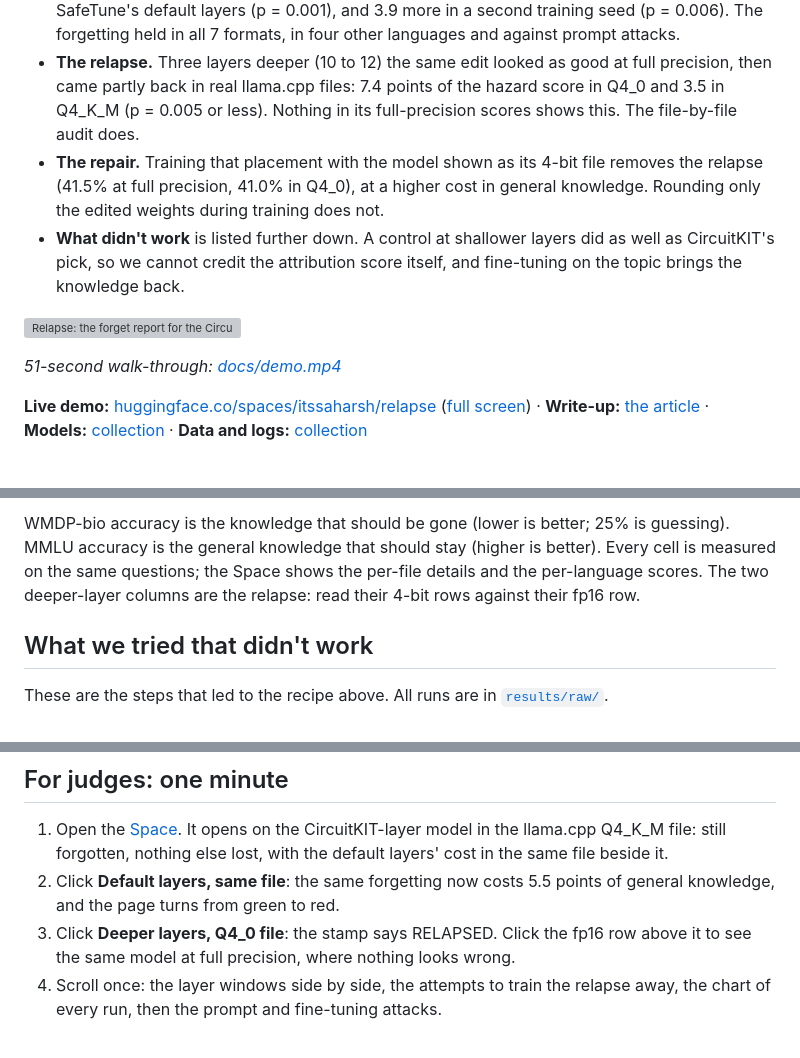
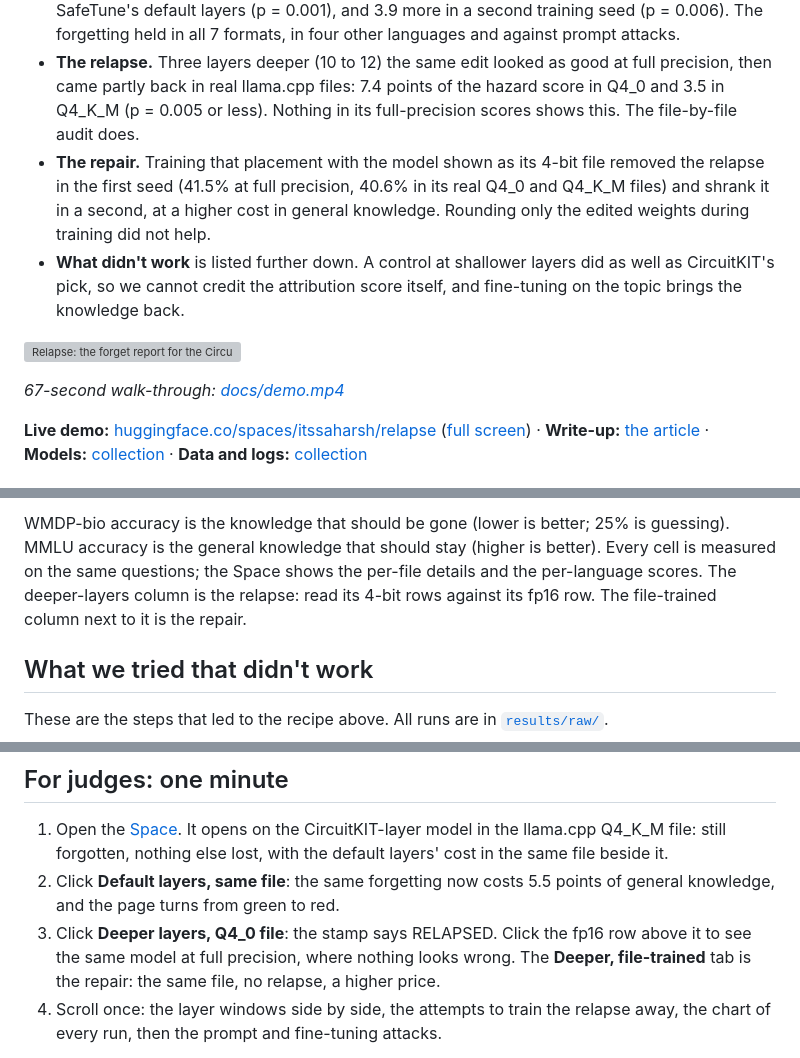
Before and after one commit to itssaharsh/relapse, a Markdown page: README.md, 3 parts joined by grey strips. GitHub-like rendering; grey boxes are pictures that could not be loaded.

```diff
--- a/README.md
+++ b/README.md
@@ -8,12 +8,12 @@ You want a small model that runs offline on a phone and will not help anyone bui
 
 - **The recipe that worked.** At the layers [CircuitKIT](https://github.com/Lexsi-Labs/CircuitKIT) pointed to (7 to 9), [SafeTune](https://github.com/Lexsi-Labs/SafeTune)'s RMU took Tiny Aya's hazardous-biology score from 63% to about 37% in every file format. Head to head in the llama.cpp Q4_K_M file it kept 5.6 more points of general knowledge than the same edit at SafeTune's default layers (p = 0.001), and 3.9 more in a second training seed (p = 0.006). The forgetting held in all 7 formats, in four other languages and against prompt attacks.
 - **The relapse.** Three layers deeper (10 to 12) the same edit looked as good at full precision, then came partly back in real llama.cpp files: 7.4 points of the hazard score in Q4_0 and 3.5 in Q4_K_M (p = 0.005 or less). Nothing in its full-precision scores shows this. The file-by-file audit does.
-- **The repair.** Training that placement with the model shown as its 4-bit file removes the relapse (41.5% at full precision, 41.0% in Q4_0), at a higher cost in general knowledge. Rounding only the edited weights during training does not.
+- **The repair.** Training that placement with the model shown as its 4-bit file removed the relapse in the first seed (41.5% at full precision, 40.6% in its real Q4_0 and Q4_K_M files) and shrank it in a second, at a higher cost in general knowledge. Rounding only the edited weights during training did not help.
 - **What didn't work** is listed further down. A control at shallower layers did as well as CircuitKIT's pick, so we cannot credit the attribution score itself, and fine-tuning on the topic brings the knowledge back.
 
 [![Relapse: the forget report for the CircuitKIT layers, the default layers and the deeper layers that relapse](docs/demo.gif)](https://huggingface.co/spaces/itssaharsh/relapse)
 
-*51-second walk-through: [docs/demo.mp4](docs/demo.mp4)*
+*67-second walk-through: [docs/demo.mp4](docs/demo.mp4)*
 
 **Live demo:** [huggingface.co/spaces/itssaharsh/relapse](https://huggingface.co/spaces/itssaharsh/relapse) ([full screen](https://itssaharsh-relapse.static.hf.space/index.html)) · **Write-up:** [the article](https://github.com/itssaharsh/relapse/blob/main/docs/ARTICLE.md) · **Models:** [collection](https://huggingface.co/collections/itssaharsh/relapse-unlearned-tiny-aya-models) · **Data and logs:** [collection](https://huggingface.co/collections/itssaharsh/relapse-runs-logs-and-probe-sets)
 
@@ -100,6 +105,6 @@ It is not free. The every-step run that matches the plain run at fp16 (41.5% aga
 <!-- results:end -->
 
-WMDP-bio accuracy is the knowledge that should be gone (lower is better; 25% is guessing). MMLU accuracy is the general knowledge that should stay (higher is better). Every cell is measured on the same questions; the Space shows the per-file details and the per-language scores. The two deeper-layer columns are the relapse: read their 4-bit rows against their fp16 row.
+WMDP-bio accuracy is the knowledge that should be gone (lower is better; 25% is guessing). MMLU accuracy is the general knowledge that should stay (higher is better). Every cell is measured on the same questions; the Space shows the per-file details and the per-language scores. The deeper-layers column is the relapse: read its 4-bit rows against its fp16 row. The file-trained column next to it is the repair.
 
 ## What we tried that didn't work
 
@@ -119,7 +124,7 @@ These are the steps that led to the recipe above. All runs are in [`results/raw/
 
 1. Open the [Space](https://huggingface.co/spaces/itssaharsh/relapse). It opens on the CircuitKIT-layer model in the llama.cpp Q4_K_M file: still forgotten, nothing else lost, with the default layers' cost in the same file beside it.
 2. Click **Default layers, same file**: the same forgetting now costs 5.5 points of general knowledge, and the page turns from green to red.
-3. Click **Deeper layers, Q4_0 file**: the stamp says RELAPSED. Click the fp16 row above it to see the same model at full precision, where nothing looks wrong.
+3. Click **Deeper layers, Q4_0 file**: the stamp says RELAPSED. Click the fp16 row above it to see the same model at full precision, where nothing looks wrong. The **Deeper, file-trained** tab is the repair: the same file, no relapse, a higher price.
 4. Scroll once: the layer windows side by side, the attempts to train the relapse away, the chart of every run, then the prompt and fine-tuning attacks.
 
 Every number on the page comes from [`space/data/results.json`](space/data/results.json), which [`scripts/build_results.py`](scripts/build_results.py) rebuilds from the raw runs.
```
Also changed, not shown: other parts of README.md (+15 -10 lines), docs/ARTICLE.md (+12 -7 lines), docs/repair.png (added), space/og.png, 16 other files.
